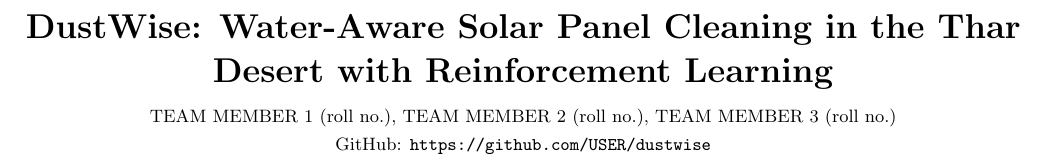
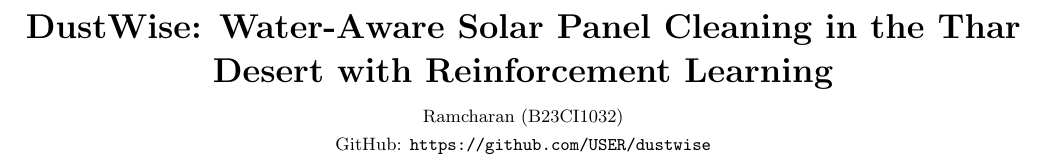
Before and after one commit to RamcharanRajpurohit/dustwise, a LaTeX document (report/report.tex): part of page 1 of 2, cut so that both start at the same text. Compiled offline with pdfLaTeX.

Commit message:
Report: add author

```diff
--- a/report/report.tex
+++ b/report/report.tex
@@ -9,7 +9,7 @@
 
 \title{\vspace{-1.2cm}\textbf{DustWise: Water-Aware Solar Panel Cleaning in the Thar Desert with Reinforcement Learning}\vspace{-0.3cm}}
 \author{\small
-TEAM MEMBER 1 (roll no.), TEAM MEMBER 2 (roll no.), TEAM MEMBER 3 (roll no.)\\
+Ramcharan (B23CI1032)\\
 \small GitHub: \url{https://github.com/USER/dustwise}}
 \date{\vspace{-0.9cm}}
 
```
Also changed, not shown: report/report.pdf.
